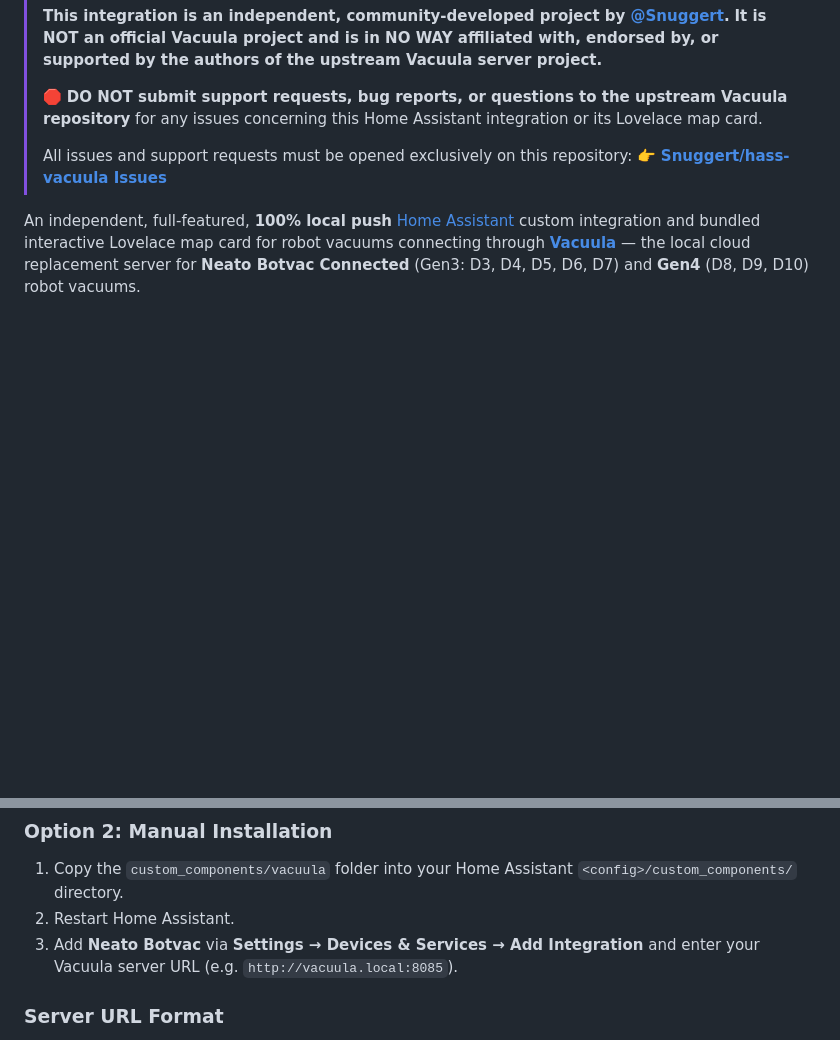
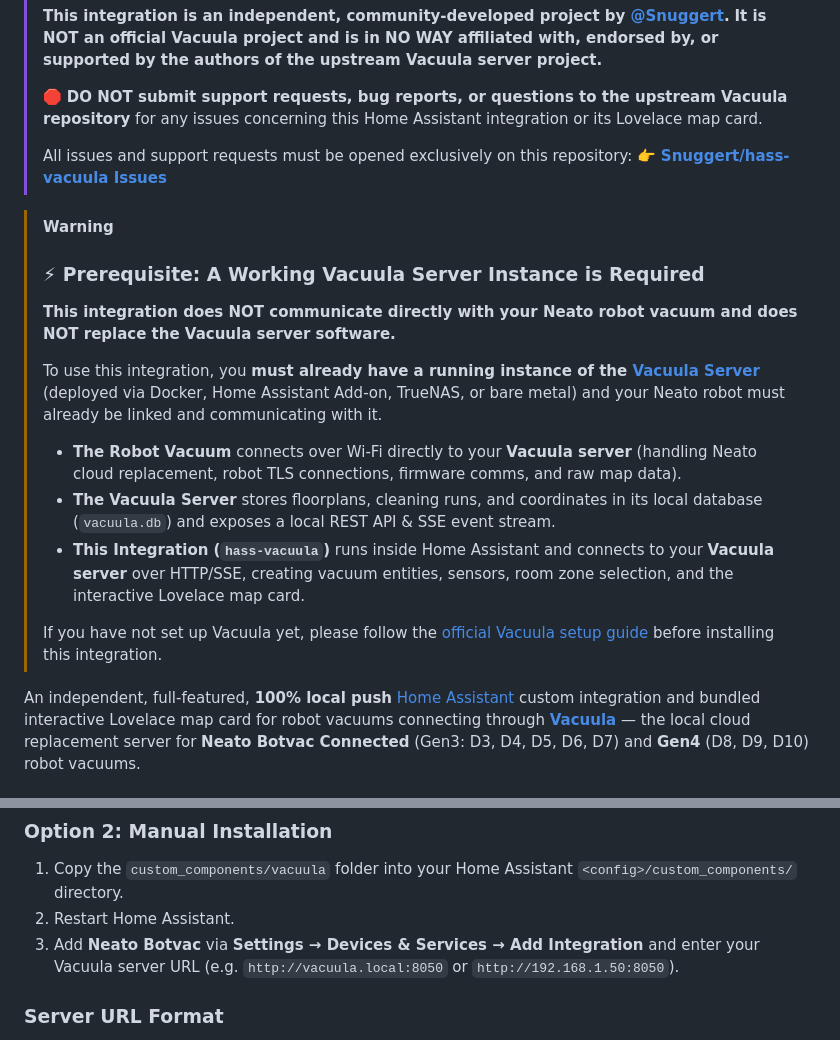
Before and after one commit to Snuggert/hass-vacuula, a Markdown page: README.md, 2 parts joined by grey strips. GitHub-like rendering; blank space fills up the shorter version.

Commit message:
docs: add Vacuula server prerequisite callout and architecture diagram to README

```diff
--- a/README.md
+++ b/README.md
@@ -25,4 +25,17 @@
 > All issues and support requests must be opened exclusively on this repository:
 > 👉 [**Snuggert/hass-vacuula Issues**](https://github.com/Snuggert/hass-vacuula/issues)
 
+> [!WARNING]
+> ### ⚡ Prerequisite: A Working Vacuula Server Instance is Required
+>
+> **This integration does NOT communicate directly with your Neato robot vacuum and does NOT replace the Vacuula server software.**
+>
+> To use this integration, you **must already have a running instance of the [Vacuula Server](https://github.com/vacuula/vacuula)** (deployed via Docker, Home Assistant Add-on, TrueNAS, or bare metal) and your Neato robot must already be linked and communicating with it.
+>
+> * **The Robot Vacuum** connects over Wi-Fi directly to your **Vacuula server** (handling Neato cloud replacement, robot TLS connections, firmware comms, and raw map data).
+> * **The Vacuula Server** stores floorplans, cleaning runs, and coordinates in its local database (`vacuula.db`) and exposes a local REST API & SSE event stream.
+> * **This Integration (`hass-vacuula`)** runs inside Home Assistant and connects to your **Vacuula server** over HTTP/SSE, creating vacuum entities, sensors, room zone selection, and the interactive Lovelace map card.
+>
+> If you have not set up Vacuula yet, please follow the [official Vacuula setup guide](https://github.com/vacuula/vacuula) before installing this integration.
+
 An independent, full-featured, **100% local push** [Home Assistant](https://www.home-assistant.io/) custom integration and bundled interactive Lovelace map card for robot vacuums connecting through [**Vacuula**](https://github.com/vacuula/vacuula) — the local cloud replacement server for **Neato Botvac Connected** (Gen3: D3, D4, D5, D6, D7) and **Gen4** (D8, D9, D10) robot vacuums.
@@ -85,7 +132,7 @@ If the integration does not appear in your HACS search results yet:
 
 1. Copy the `custom_components/vacuula` folder into your Home Assistant `<config>/custom_components/` directory.
 2. Restart Home Assistant.
-3. Add **Neato Botvac** via **Settings → Devices & Services → Add Integration** and enter your Vacuula server URL (e.g. `http://vacuula.local:8085`).
+3. Add **Neato Botvac** via **Settings → Devices & Services → Add Integration** and enter your Vacuula server URL (e.g. `http://vacuula.local:8050` or `http://192.168.1.50:8050`).
 
 ### Server URL Format
 
```
Also changed, not shown: other parts of README.md (+34 -0 lines).
